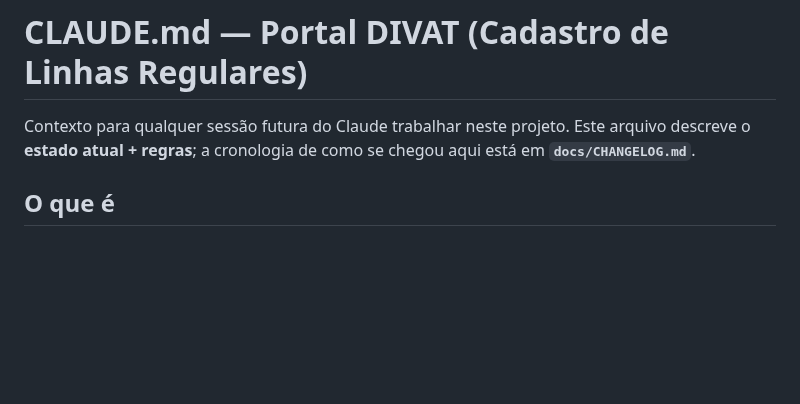
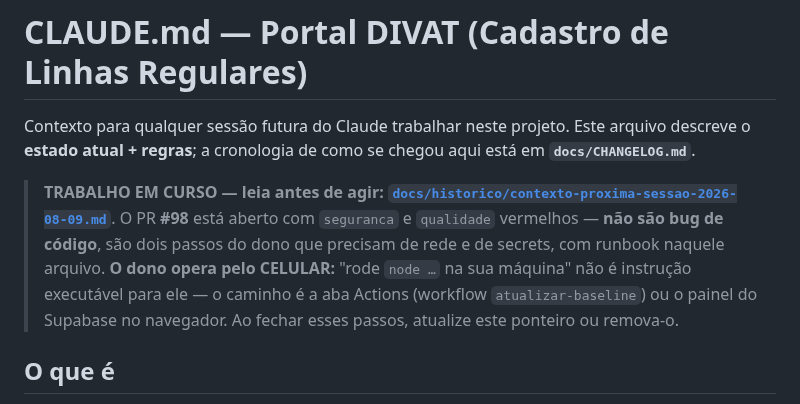
Before and after one commit to LucasMolinari9/LucasCTEC, a Markdown page: CLAUDE.md, the part around the change. Drawn GitHub-style; blank space fills up the shorter version.

```diff
--- a/CLAUDE.md
+++ b/CLAUDE.md
@@ -2,6 +2,14 @@
 
 Contexto para qualquer sessão futura do Claude trabalhar neste projeto. Este arquivo descreve o
 **estado atual + regras**; a cronologia de como se chegou aqui está em **`docs/CHANGELOG.md`**.
+
+> **TRABALHO EM CURSO — leia antes de agir:**
+> **[`docs/historico/contexto-proxima-sessao-2026-08-09.md`](docs/historico/contexto-proxima-sessao-2026-08-09.md)**.
+> O PR **#98** está aberto com `seguranca` e `qualidade` vermelhos — **não são bug de código**, são
+> dois passos do dono que precisam de rede e de secrets, com runbook naquele arquivo. **O dono
+> opera pelo CELULAR:** "rode `node …` na sua máquina" não é instrução executável para ele — o
+> caminho é a aba Actions (workflow `atualizar-baseline`) ou o painel do Supabase no navegador.
+> Ao fechar esses passos, atualize este ponteiro ou remova-o.
 
 ## O que é
 Portal **público de consulta (somente leitura)** do DETRO/RJ · DIVAT. Os usuários buscam linhas
```
Also changed, not shown: docs/historico/contexto-proxima-sessao-2026-08-09.md (added, +141 -0 lines).
